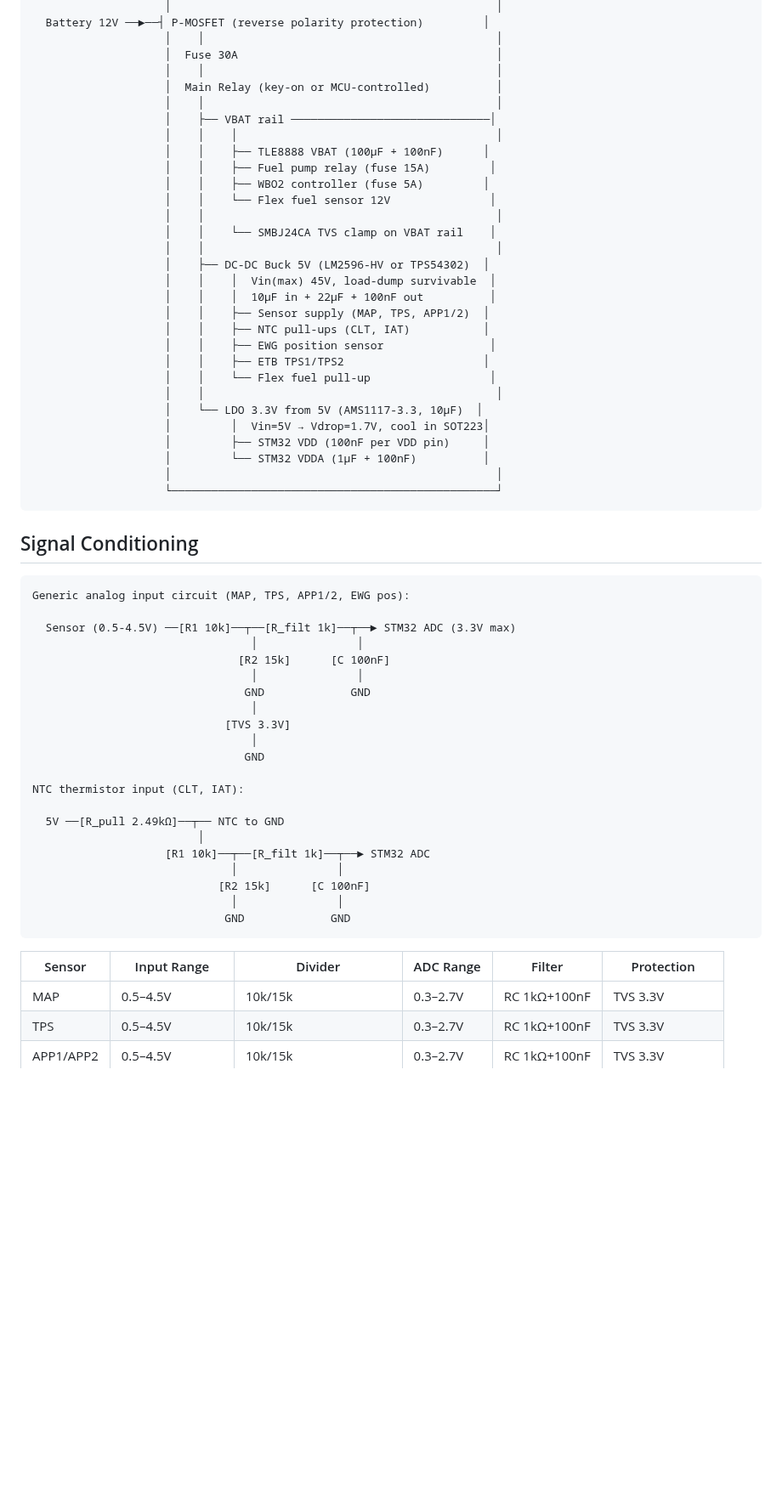
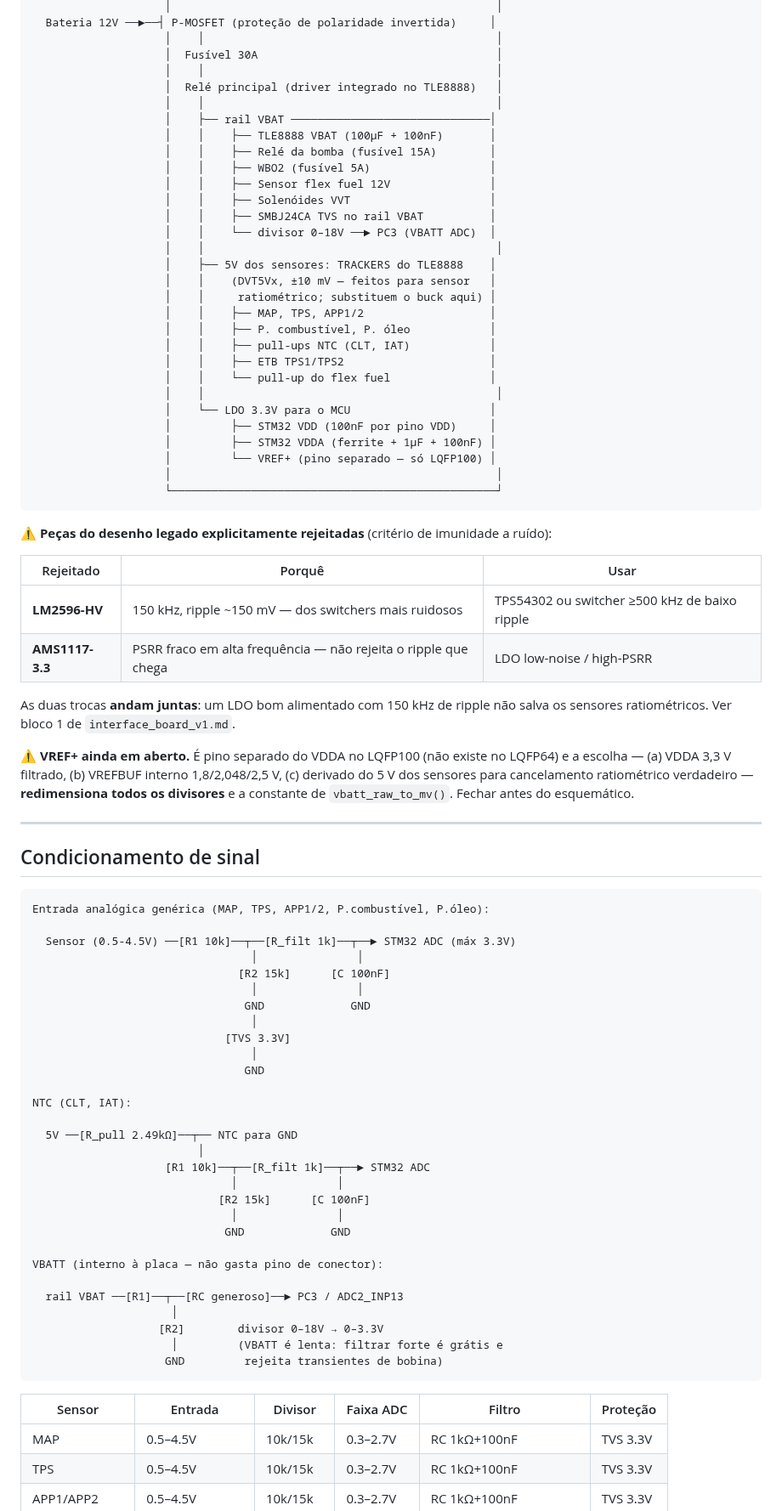
Before and after one commit to pbuchabqui/OpenEMS, a Markdown page: docs/wiring_diagram.md, the part around one of its changes. Shown at 85% size. Rendered like a GitHub page; blank space fills up the shorter version.

````diff
--- a/docs/wiring_diagram.md
+++ b/docs/wiring_diagram.md
@@ -222,42 +31,59 @@ Sensors → ADC → fuel_calc / ign_calc → ecu_sched ◄───────
                     │                                                 │
-  Battery 12V ──►──┤ P-MOSFET (reverse polarity protection)         │
+  Bateria 12V ──►──┤ P-MOSFET (proteção de polaridade invertida)     │
                     │    │                                            │
-                    │  Fuse 30A                                       │
+                    │  Fusível 30A                                    │
                     │    │                                            │
-                    │  Main Relay (key-on or MCU-controlled)          │
+                    │  Relé principal (driver integrado no TLE8888)   │
                     │    │                                            │
-                    │    ├── VBAT rail ──────────────────────────────│
-                    │    │    │                                       │
-                    │    │    ├── TLE8888 VBAT (100µF + 100nF)      │
-                    │    │    ├── Fuel pump relay (fuse 15A)         │
-                    │    │    ├── WBO2 controller (fuse 5A)         │
-                    │    │    └── Flex fuel sensor 12V               │
+                    │    ├── rail VBAT ──────────────────────────────│
+                    │    │    ├── TLE8888 VBAT (100µF + 100nF)       │
+                    │    │    ├── Relé da bomba (fusível 15A)        │
+                    │    │    ├── WBO2 (fusível 5A)                  │
+                    │    │    ├── Sensor flex fuel 12V               │
+                    │    │    ├── Solenóides VVT                     │
+                    │    │    ├── SMBJ24CA TVS no rail VBAT          │
+                    │    │    └── divisor 0–18V ──► PC3 (VBATT ADC)  │
                     │    │                                            │
-                    │    │    └── SMBJ24CA TVS clamp on VBAT rail    │
+                    │    ├── 5V dos sensores: TRACKERS do TLE8888    │
+                    │    │    (DVT5Vx, ±10 mV — feitos para sensor   │
+                    │    │     ratiométrico; substituem o buck aqui) │
+                    │    │    ├── MAP, TPS, APP1/2                   │
+                    │    │    ├── P. combustível, P. óleo            │
+                    │    │    ├── pull-ups NTC (CLT, IAT)            │
+                    │    │    ├── ETB TPS1/TPS2                      │
+                    │    │    └── pull-up do flex fuel               │
                     │    │                                            │
-                    │    ├── DC-DC Buck 5V (LM2596-HV or TPS54302)  │
-                    │    │    │  Vin(max) 45V, load-dump survivable  │
-                    │    │    │  10µF in + 22µF + 100nF out          │
-                    │    │    ├── Sensor supply (MAP, TPS, APP1/2)  │
-                    │    │    ├── NTC pull-ups (CLT, IAT)           │
-                    │    │    ├── EWG position sensor                │
-                    │    │    ├── ETB TPS1/TPS2                     │
-                    │    │    └── Flex fuel pull-up                  │
-                    │    │                                            │
-                    │    └── LDO 3.3V from 5V (AMS1117-3.3, 10µF)  │
-                    │         │  Vin=5V → Vdrop=1.7V, cool in SOT223│
-                    │         ├── STM32 VDD (100nF per VDD pin)     │
-                    │         └── STM32 VDDA (1µF + 100nF)          │
+                    │    └── LDO 3.3V para o MCU                     │
+                    │         ├── STM32 VDD (100nF por pino VDD)     │
+                    │         ├── STM32 VDDA (ferrite + 1µF + 100nF) │
+                    │         └── VREF+ (pino separado — só LQFP100) │
                     │                                                 │
                     └─────────────────────────────────────────────────┘
 ```
 
-## Signal Conditioning
+⚠️ **Peças do desenho legado explicitamente rejeitadas** (critério de imunidade a ruído):
+
+| Rejeitado | Porquê | Usar |
+|---|---|---|
+| **LM2596-HV** | 150 kHz, ripple ~150 mV — dos switchers mais ruidosos | TPS54302 ou switcher ≥500 kHz de baixo ripple |
+| **AMS1117-3.3** | PSRR fraco em alta frequência — não rejeita o ripple que chega | LDO low-noise / high-PSRR |
+
+As duas trocas **andam juntas**: um LDO bom alimentado com 150 kHz de ripple não salva
+os sensores ratiométricos. Ver bloco 1 de `interface_board_v1.md`.
+
+⚠️ **VREF+ ainda em aberto.** É pino separado do VDDA no LQFP100 (não existe no LQFP64) e
+a escolha — (a) VDDA 3,3 V filtrado, (b) VREFBUF interno 1,8/2,048/2,5 V, (c) derivado do
+5 V dos sensores para cancelamento ratiométrico verdadeiro — **redimensiona todos os
+divisores** e a constante de `vbatt_raw_to_mv()`. Fechar antes do esquemático.
+
+---
+
+## Condicionamento de sinal
 
 ```
-Generic analog input circuit (MAP, TPS, APP1/2, EWG pos):
+Entrada analógica genérica (MAP, TPS, APP1/2, P.combustível, P.óleo):
 
-  Sensor (0.5-4.5V) ──[R1 10k]──┬──[R_filt 1k]──┬──► STM32 ADC (3.3V max)
+  Sensor (0.5-4.5V) ──[R1 10k]──┬──[R_filt 1k]──┬──► STM32 ADC (máx 3.3V)
                                  │               │
                                [R2 15k]      [C 100nF]
                                  │               │
@@ -267,19 +93,27 @@ Generic analog input circuit (MAP, TPS, APP1/2, EWG pos):
                                  │
                                 GND
 
-NTC thermistor input (CLT, IAT):
+NTC (CLT, IAT):
 
-  5V ──[R_pull 2.49kΩ]──┬── NTC to GND
+  5V ──[R_pull 2.49kΩ]──┬── NTC para GND
                          │
                     [R1 10k]──┬──[R_filt 1k]──┬──► STM32 ADC
                               │               │
                             [R2 15k]      [C 100nF]
                               │               │
                              GND             GND
+
+VBATT (interno à placa — não gasta pino de conector):
+
+  rail VBAT ──[R1]──┬──[RC generoso]──► PC3 / ADC2_INP13
+                     │
+                   [R2]        divisor 0–18V → 0–3.3V
+                     │         (VBATT é lenta: filtrar forte é grátis e
+                    GND         rejeita transientes de bobina)
 ```
 
-| Sensor | Input Range | Divider | ADC Range | Filter | Protection |
-|--------|-------------|---------|-----------|--------|------------|
+| Sensor | Entrada | Divisor | Faixa ADC | Filtro | Proteção |
+|--------|---------|---------|-----------|--------|----------|
 | MAP | 0.5–4.5V | 10k/15k | 0.3–2.7V | RC 1kΩ+100nF | TVS 3.3V |
 | TPS | 0.5–4.5V | 10k/15k | 0.3–2.7V | RC 1kΩ+100nF | TVS 3.3V |
 | APP1/APP2 | 0.5–4.5V | 10k/15k | 0.3–2.7V | RC 1kΩ+100nF | TVS 3.3V |
````
Also changed, not shown: other parts of docs/wiring_diagram.md (+235 -283 lines), docs/hw/interface_board_v1.md (+14 -4 lines).
